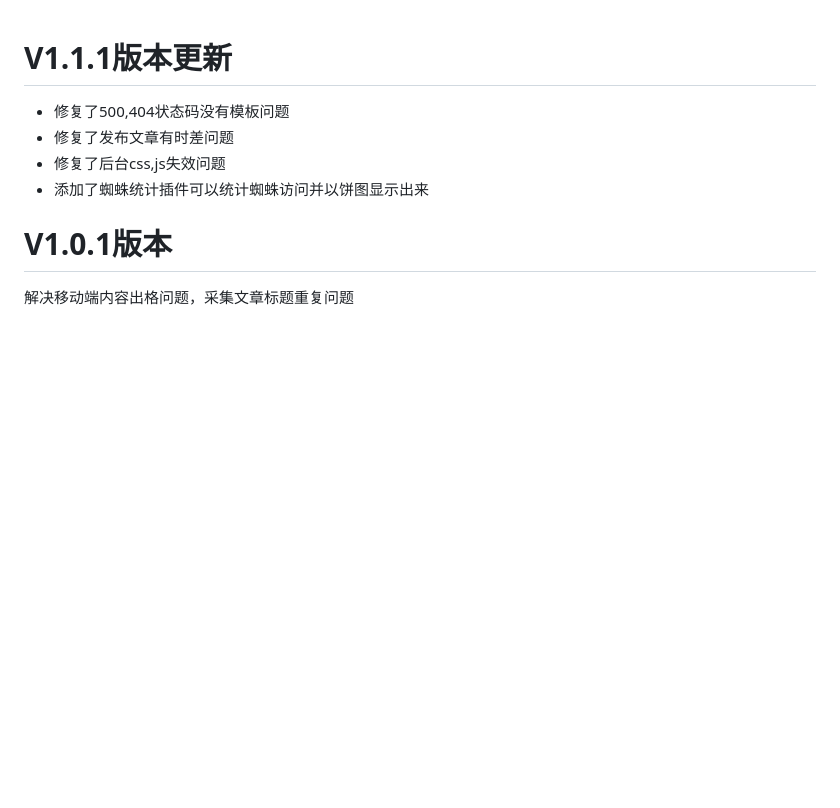
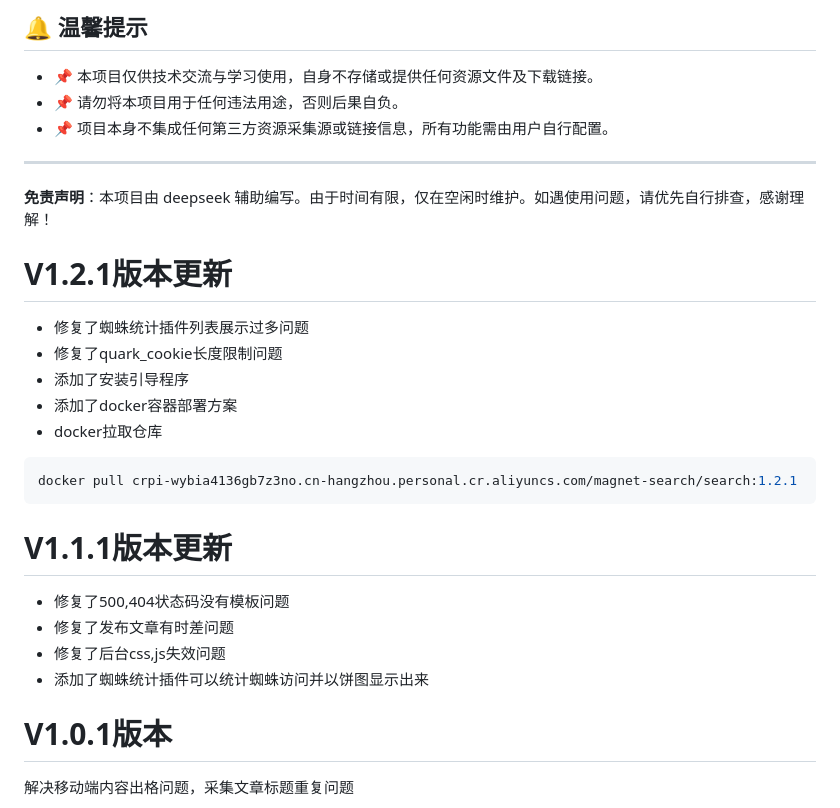
Before and after one commit to 3078363489/Quark_Magnet_Search, a Markdown page: README.md, the part around the change. Drawn GitHub-style; blank space fills up the shorter version.

Commit message:
1.2.1版本更新

````diff
--- a/README.md
+++ b/README.md
@@ -1,3 +1,23 @@
+## 🔔 温馨提示
+
+- 📌 本项目仅供技术交流与学习使用，自身不存储或提供任何资源文件及下载链接。
+- 📌 请勿将本项目用于任何违法用途，否则后果自负。
+- 📌 项目本身不集成任何第三方资源采集源或链接信息，所有功能需由用户自行配置。
+
+---
+
+**免责声明**：本项目由 deepseek 辅助编写。由于时间有限，仅在空闲时维护。如遇使用问题，请优先自行排查，感谢理解！
+
+# V1.2.1版本更新
+- 修复了蜘蛛统计插件列表展示过多问题
+- 修复了quark_cookie长度限制问题
+- 添加了安装引导程序
+- 添加了docker容器部署方案
+- docker拉取仓库
+
+```shell
+docker pull crpi-wybia4136gb7z3no.cn-hangzhou.personal.cr.aliyuncs.com/magnet-search/search:1.2.1
+```
 
 # V1.1.1版本更新
 - 修复了500,404状态码没有模板问题
````
